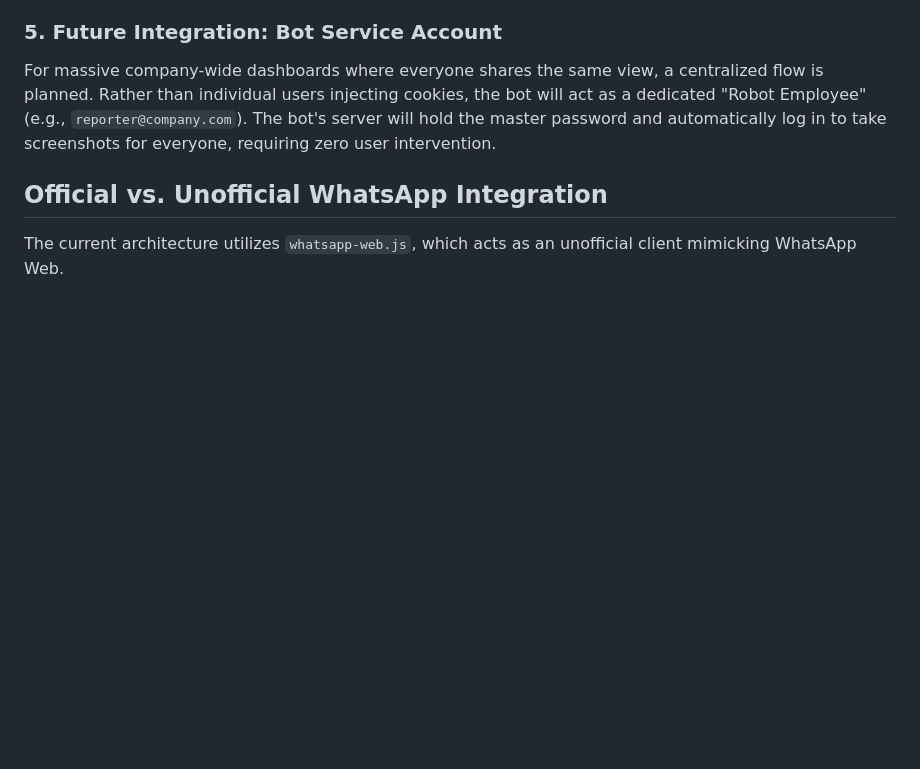
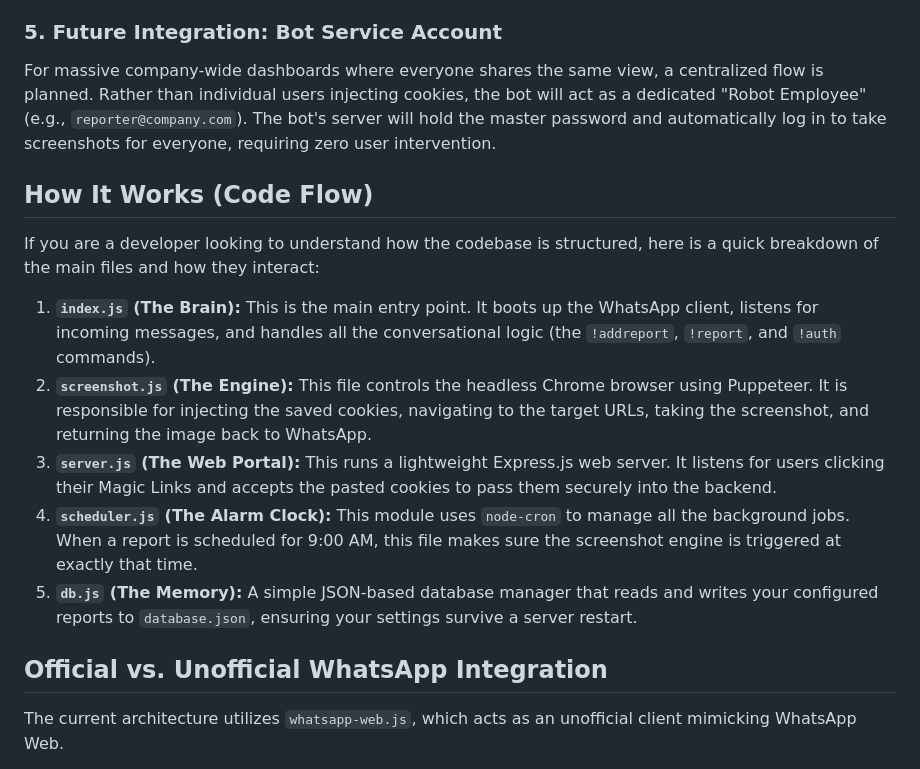
Before and after one commit to snehanagmoti/Whatsapp-Bot, a Markdown page: IMPLEMENTATION_PLAN.md, the part around the change. GitHub-like rendering; blank space fills up the shorter version.

Commit message:
Add Code Flow section to implementation plan

```diff
--- a/IMPLEMENTATION_PLAN.md
+++ b/IMPLEMENTATION_PLAN.md
@@ -38,6 +38,16 @@ Getting an automated bot to log into a website is notoriously difficult because
 ### 5. Future Integration: Bot Service Account
 For massive company-wide dashboards where everyone shares the same view, a centralized flow is planned. Rather than individual users injecting cookies, the bot will act as a dedicated "Robot Employee" (e.g., `reporter@company.com`). The bot's server will hold the master password and automatically log in to take screenshots for everyone, requiring zero user intervention.
 
+## How It Works (Code Flow)
+
+If you are a developer looking to understand how the codebase is structured, here is a quick breakdown of the main files and how they interact:
+
+1. **`index.js` (The Brain):** This is the main entry point. It boots up the WhatsApp client, listens for incoming messages, and handles all the conversational logic (the `!addreport`, `!report`, and `!auth` commands).
+2. **`screenshot.js` (The Engine):** This file controls the headless Chrome browser using Puppeteer. It is responsible for injecting the saved cookies, navigating to the target URLs, taking the screenshot, and returning the image back to WhatsApp.
+3. **`server.js` (The Web Portal):** This runs a lightweight Express.js web server. It listens for users clicking their Magic Links and accepts the pasted cookies to pass them securely into the backend.
+4. **`scheduler.js` (The Alarm Clock):** This module uses `node-cron` to manage all the background jobs. When a report is scheduled for 9:00 AM, this file makes sure the screenshot engine is triggered at exactly that time.
+5. **`db.js` (The Memory):** A simple JSON-based database manager that reads and writes your configured reports to `database.json`, ensuring your settings survive a server restart.
+
 ## Official vs. Unofficial WhatsApp Integration
 
 The current architecture utilizes `whatsapp-web.js`, which acts as an unofficial client mimicking WhatsApp Web.
```
